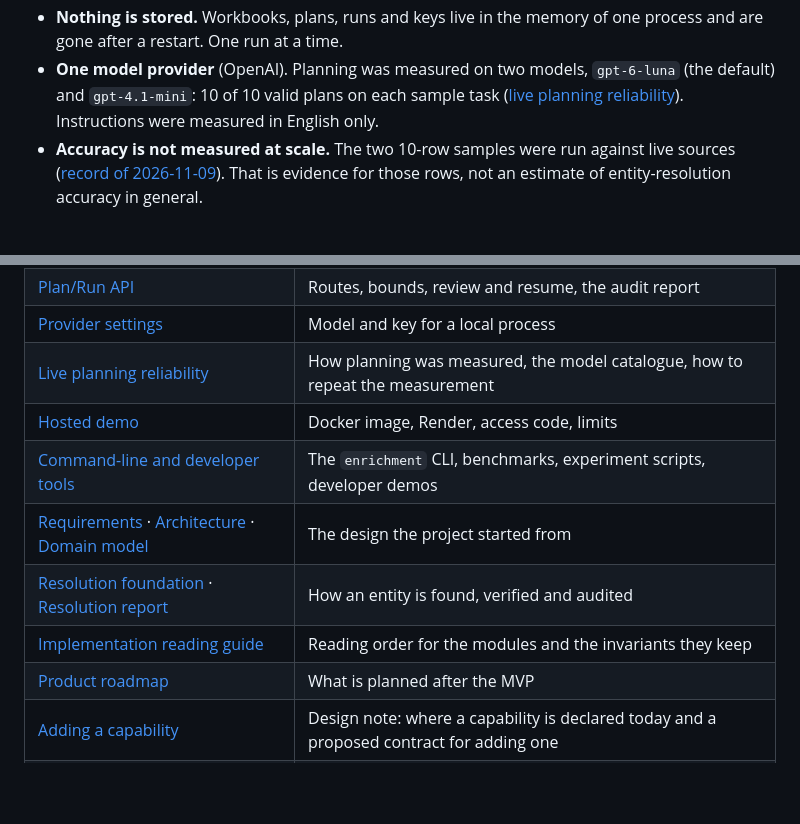
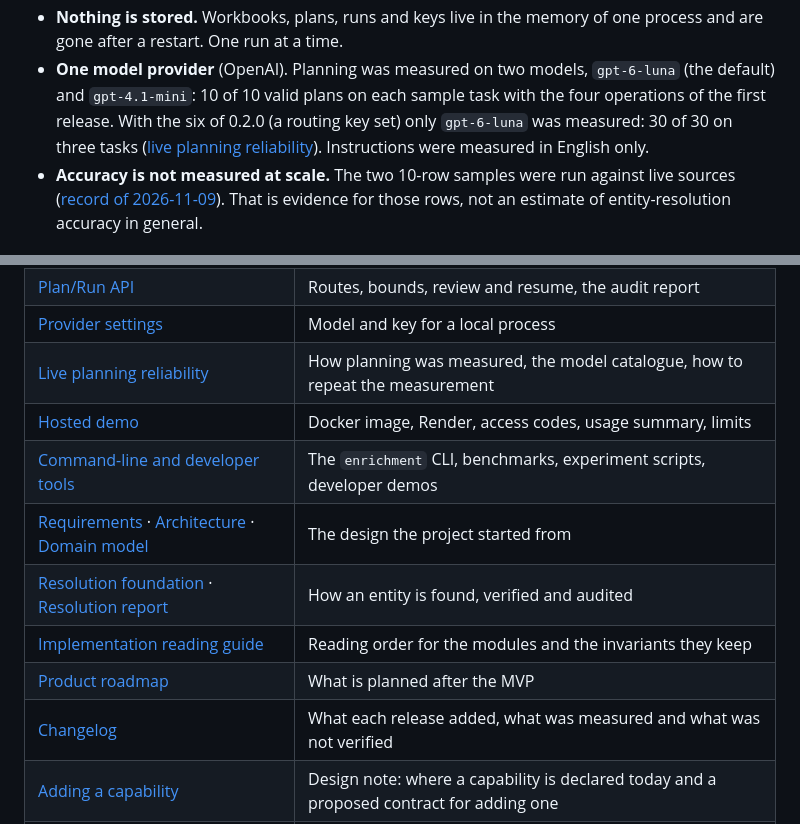
Before and after one commit to ayri77/ai-data-enrichment-studio, a Markdown page: README.md, 2 parts joined by grey strips. Drawn GitHub-style; blank space fills up the shorter version.

```diff
--- a/README.md
+++ b/README.md
@@ -170,7 +179,9 @@ Vite. Start reading the code with the
   one process and are gone after a restart. One run at a time.
 - **One model provider** (OpenAI). Planning was measured on two models,
   `gpt-6-luna` (the default) and `gpt-4.1-mini`: 10 of 10 valid plans on each
-  sample task ([live planning reliability](docs/26-live-planning-reliability.md)).
+  sample task with the four operations of the first release. With the six of
+  0.2.0 (a routing key set) only `gpt-6-luna` was measured: 30 of 30 on three
+  tasks ([live planning reliability](docs/26-live-planning-reliability.md)).
   Instructions were measured in English only.
 - **Accuracy is not measured at scale.** The two 10-row samples were run against
   live sources ([record of 2026-11-09](docs/18-academic-live-acceptance.md)).
@@ -202,12 +213,13 @@ branch, a pull request and CI.
 | [Plan/Run API](docs/22-m5-plan-run-api.md) | Routes, bounds, review and resume, the audit report |
 | [Provider settings](docs/25-provider-settings.md) | Model and key for a local process |
 | [Live planning reliability](docs/26-live-planning-reliability.md) | How planning was measured, the model catalogue, how to repeat the measurement |
-| [Hosted demo](docs/27-hosted-demo.md) | Docker image, Render, access code, limits |
+| [Hosted demo](docs/27-hosted-demo.md) | Docker image, Render, access codes, usage summary, limits |
 | [Command-line and developer tools](docs/28-cli-and-developer-tools.md) | The `enrichment` CLI, benchmarks, experiment scripts, developer demos |
 | [Requirements](docs/01-requirements.md) · [Architecture](docs/02-architecture.md) · [Domain model](docs/03-domain-model.md) | The design the project started from |
 | [Resolution foundation](docs/08-resolution-foundation.md) · [Resolution report](docs/10-resolution-report-contract.md) | How an entity is found, verified and audited |
 | [Implementation reading guide](docs/14-implementation-reading-guide.md) | Reading order for the modules and the invariants they keep |
 | [Product roadmap](docs/20-product-roadmap-ui-agent.md) | What is planned after the MVP |
+| [Changelog](CHANGELOG.md) | What each release added, what was measured and what was not verified |
 | [Adding a capability](docs/29-capability-extension-design.md) | Design note: where a capability is declared today and a proposed contract for adding one |
 | [Road distance and ratio](docs/30-road-distance-and-ratio.md) | Two capabilities added after 0.1.0: the routing source, its key and limits, what is not yet verified |
 
```
Also changed, not shown: other parts of README.md (+24 -15 lines), CHANGELOG.md (+70 -23 lines), docs/screenshots/release/dataset.png, docs/screenshots/release/execution.png (added), docs/screenshots/release/overview.png (added), docs/screenshots/release/plan.png, docs/screenshots/release/review.png, 9 other files.
